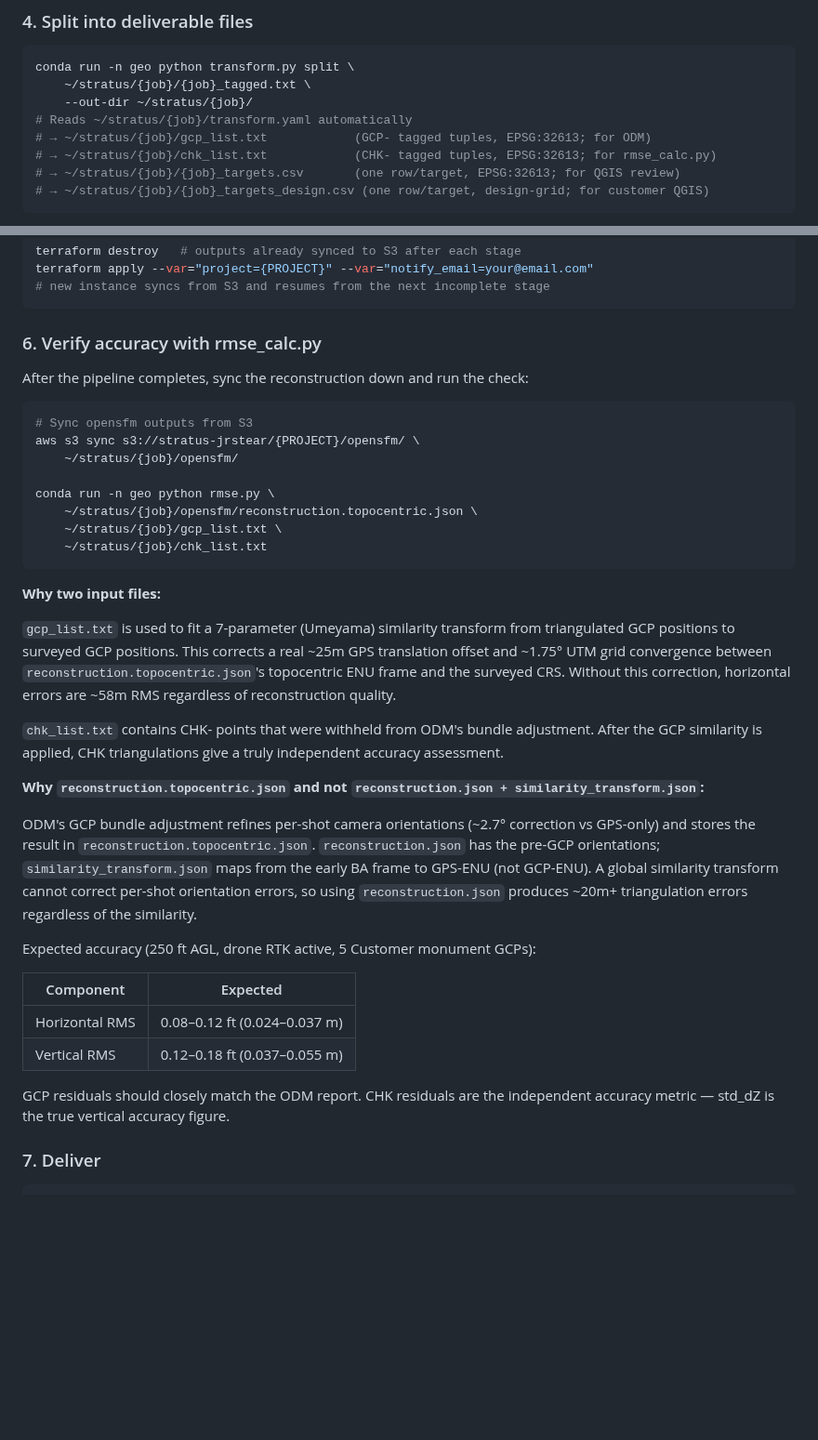
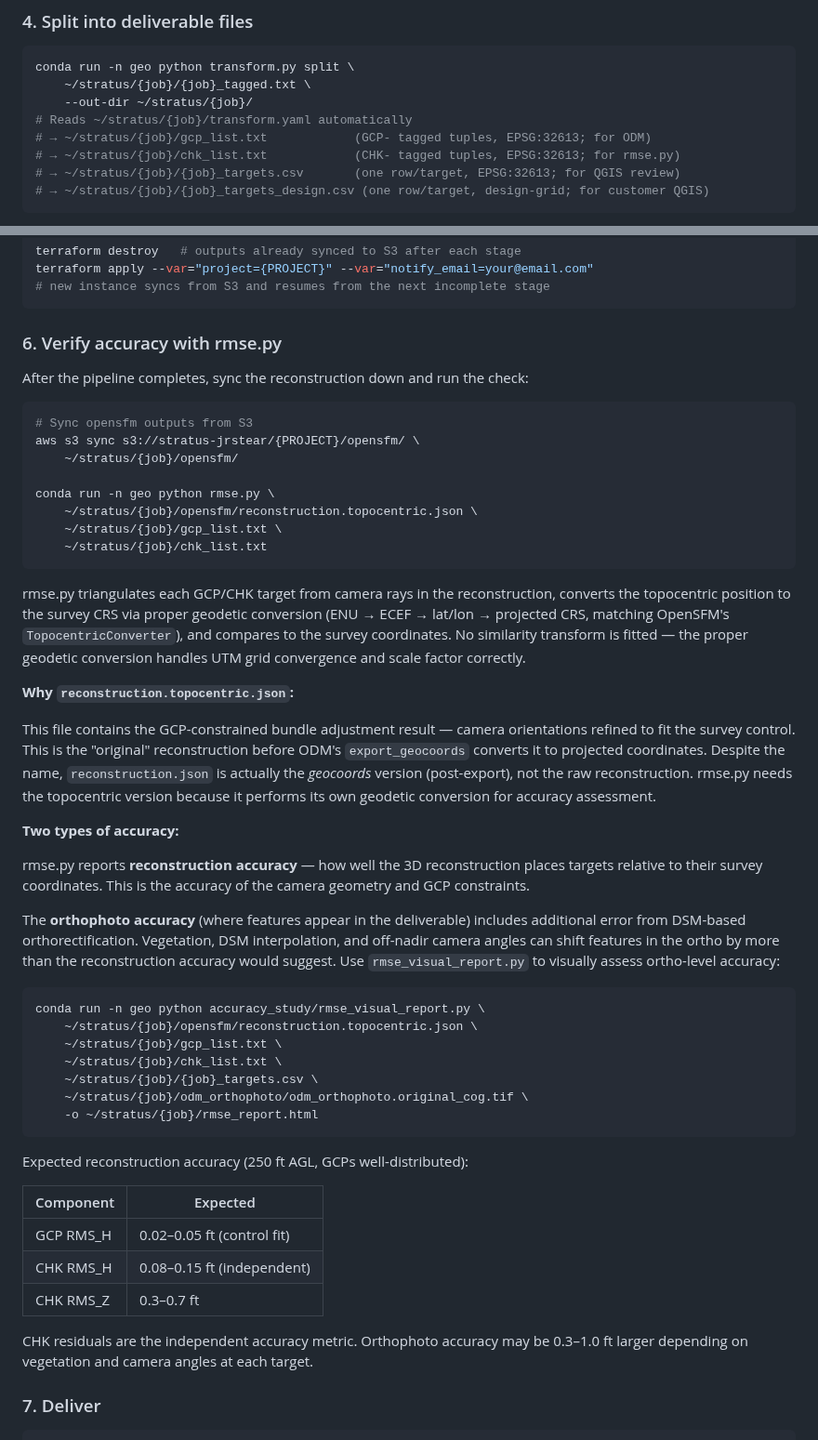
Before and after one commit to jrstear/geo, a Markdown page: docs/odm-workflow.md, 2 parts joined by grey strips. Shown at 93% size. Rendered like a GitHub page; blank space fills up the shorter version.

Commit message:
docs: update odm-workflow.md for corrected rmse.py (geo-8lo)
- rmse.py no longer fits a similarity transform; uses proper geodetic
  conversion (ENU→ECEF→LLA→proj) matching OpenSFM's TopocentricConverter
- Corrected explanation of reconstruction.topocentric.json vs reconstruction.json
  (names are swapped from what you'd expect: .topocentric is the original,
  .json is the geocoords export)
- Added distinction between reconstruction accuracy (rmse.py) and orthophoto
  accuracy (DSM-dependent, measured via rmse_visual_report.py)
- Updated expected accuracy table with actual aztec results
- Fixed rmse_calc.py references → rmse.py

Co-Authored-By: Claude Opus 4.6 (1M context) <noreply@anthropic.com>

````diff
--- a/docs/odm-workflow.md
+++ b/docs/odm-workflow.md
@@ -243,7 +243,7 @@ conda run -n geo python transform.py split \
     --out-dir ~/stratus/{job}/
 # Reads ~/stratus/{job}/transform.yaml automatically
 # → ~/stratus/{job}/gcp_list.txt            (GCP- tagged tuples, EPSG:32613; for ODM)
-# → ~/stratus/{job}/chk_list.txt            (CHK- tagged tuples, EPSG:32613; for rmse_calc.py)
+# → ~/stratus/{job}/chk_list.txt            (CHK- tagged tuples, EPSG:32613; for rmse.py)
 # → ~/stratus/{job}/{job}_targets.csv       (one row/target, EPSG:32613; for QGIS review)
 # → ~/stratus/{job}/{job}_targets_design.csv (one row/target, design-grid; for customer QGIS)
 ```
@@ -291,7 +291,7 @@ terraform apply --var="project={PROJECT}" --var="notify_email=your@email.com"
 # new instance syncs from S3 and resumes from the next incomplete stage
 ```
 
-### 6. Verify accuracy with rmse_calc.py
+### 6. Verify accuracy with rmse.py
 
 After the pipeline completes, sync the reconstruction down and run the check:
 
@@ -306,36 +306,53 @@ conda run -n geo python rmse.py \
     ~/stratus/{job}/chk_list.txt
 ```
 
-**Why two input files:**
+rmse.py triangulates each GCP/CHK target from camera rays in the reconstruction,
+converts the topocentric position to the survey CRS via proper geodetic conversion
+(ENU → ECEF → lat/lon → projected CRS, matching OpenSFM's `TopocentricConverter`),
+and compares to the survey coordinates.  No similarity transform is fitted — the
+proper geodetic conversion handles UTM grid convergence and scale factor correctly.
 
-`gcp_list.txt` is used to fit a 7-parameter (Umeyama) similarity transform from
-triangulated GCP positions to surveyed GCP positions.  This corrects a real ~25m
-GPS translation offset and ~1.75° UTM grid convergence between
-`reconstruction.topocentric.json`'s topocentric ENU frame and the surveyed CRS.
-Without this correction, horizontal errors are ~58m RMS regardless of reconstruction
-quality.
+**Why `reconstruction.topocentric.json`:**
 
-`chk_list.txt` contains CHK- points that were withheld from ODM's bundle adjustment.
-After the GCP similarity is applied, CHK triangulations give a truly independent
-accuracy assessment.
+This file contains the GCP-constrained bundle adjustment result — camera orientations
+refined to fit the survey control.  This is the "original" reconstruction before ODM's
+`export_geocoords` converts it to projected coordinates.  Despite the name,
+`reconstruction.json` is actually the *geocoords* version (post-export), not the raw
+reconstruction.  rmse.py needs the topocentric version because it performs its own
+geodetic conversion for accuracy assessment.
 
-**Why `reconstruction.topocentric.json` and not `reconstruction.json + similarity_transform.json`:**
+**Two types of accuracy:**
 
-ODM's GCP bundle adjustment refines per-shot camera orientations (~2.7° correction vs GPS-only)
-and stores the result in `reconstruction.topocentric.json`.  `reconstruction.json` has the
-pre-GCP orientations; `similarity_transform.json` maps from the early BA frame to GPS-ENU
-(not GCP-ENU).  A global similarity transform cannot correct per-shot orientation errors, so
-using `reconstruction.json` produces ~20m+ triangulation errors regardless of the similarity.
+rmse.py reports **reconstruction accuracy** — how well the 3D reconstruction places
+targets relative to their survey coordinates.  This is the accuracy of the camera
+geometry and GCP constraints.
 
-Expected accuracy (250 ft AGL, drone RTK active, 5 Customer monument GCPs):
+The **orthophoto accuracy** (where features appear in the deliverable) includes
+additional error from DSM-based orthorectification.  Vegetation, DSM interpolation,
+and off-nadir camera angles can shift features in the ortho by more than the
+reconstruction accuracy would suggest.  Use `rmse_visual_report.py` to visually
+assess ortho-level accuracy:
+
+```bash
+conda run -n geo python accuracy_study/rmse_visual_report.py \
+    ~/stratus/{job}/opensfm/reconstruction.topocentric.json \
+    ~/stratus/{job}/gcp_list.txt \
+    ~/stratus/{job}/chk_list.txt \
+    ~/stratus/{job}/{job}_targets.csv \
+    ~/stratus/{job}/odm_orthophoto/odm_orthophoto.original_cog.tif \
+    -o ~/stratus/{job}/rmse_report.html
+```
+
+Expected reconstruction accuracy (250 ft AGL, GCPs well-distributed):
 
 | Component | Expected |
 |-----------|----------|
-| Horizontal RMS | 0.08–0.12 ft (0.024–0.037 m) |
-| Vertical RMS | 0.12–0.18 ft (0.037–0.055 m) |
+| GCP RMS_H | 0.02–0.05 ft (control fit) |
+| CHK RMS_H | 0.08–0.15 ft (independent) |
+| CHK RMS_Z | 0.3–0.7 ft |
 
-GCP residuals should closely match the ODM report.  CHK residuals are the
-independent accuracy metric — std_dZ is the true vertical accuracy figure.
+CHK residuals are the independent accuracy metric.  Orthophoto accuracy may be
+0.3–1.0 ft larger depending on vegetation and camera angles at each target.
 
 ### 7. Deliver
 
````
Also changed, not shown: other parts of docs/odm-workflow.md (+1 -1 lines).
